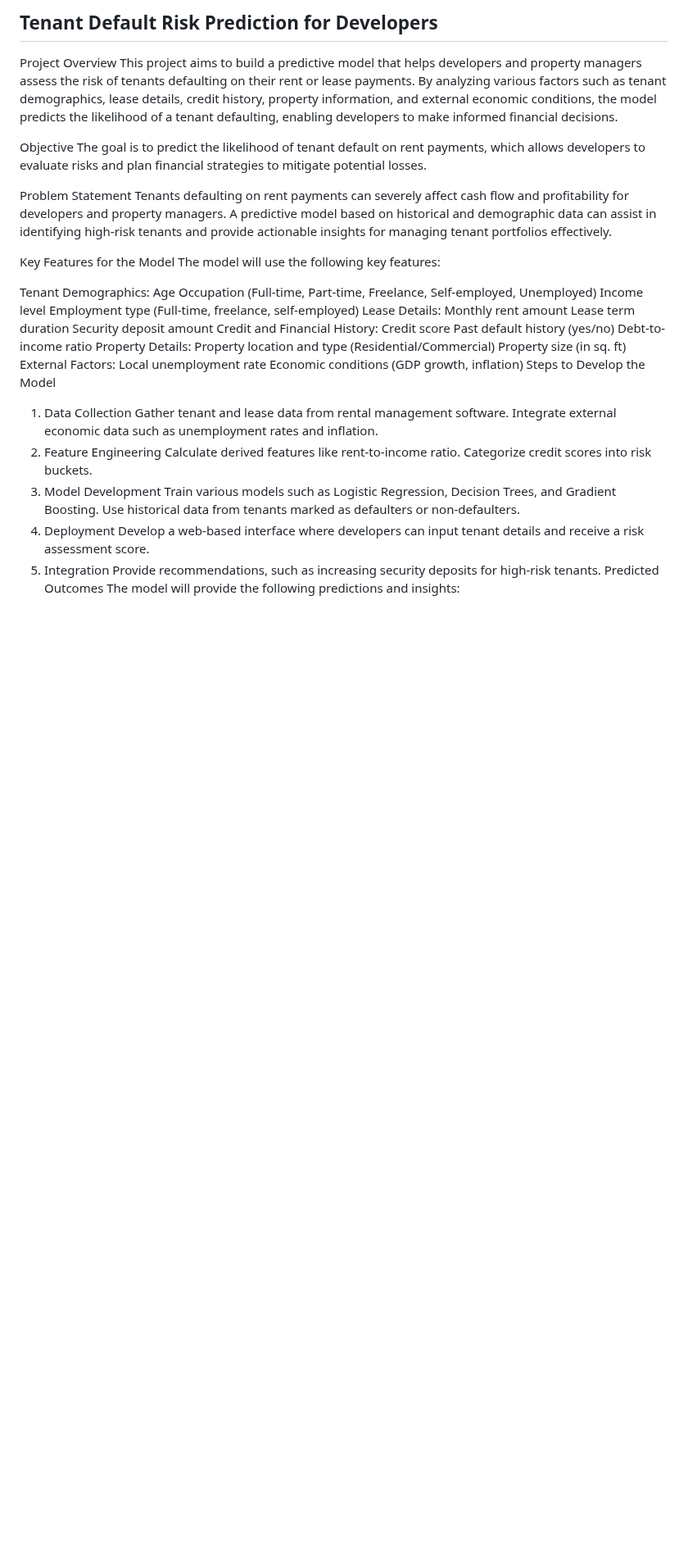
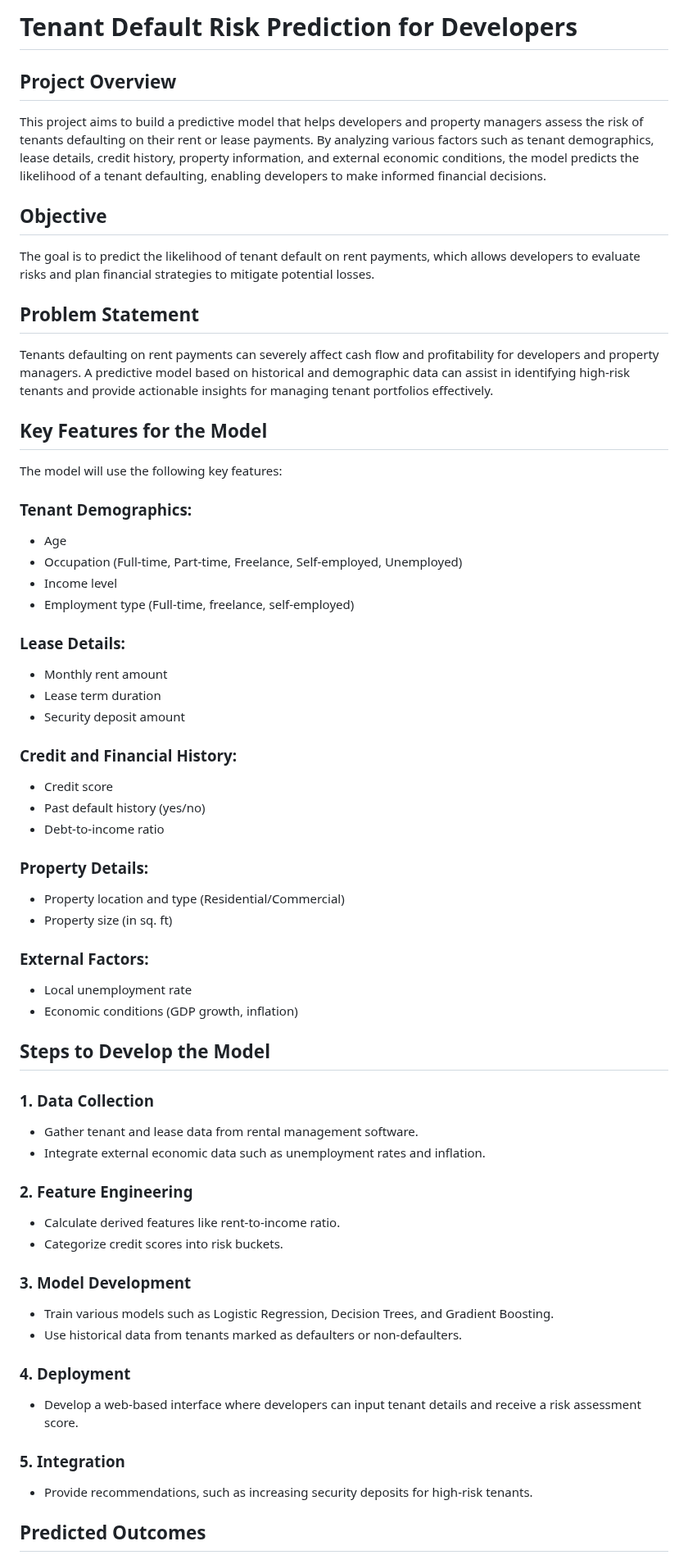
Before and after one commit to patilmukesh18/Tenant-Default-Risk-Prediction, a Markdown page: README.md, the part around one of its changes. Shown at 82% size. Rendered like a GitHub page; blank space fills up the shorter version.

```diff
--- a/README.md
+++ b/README.md
@@ -1,49 +1,66 @@
-## Tenant Default Risk Prediction for Developers
-Project Overview
+# Tenant Default Risk Prediction for Developers
+
+## Project Overview
+
 This project aims to build a predictive model that helps developers and property managers assess the risk of tenants defaulting on their rent or lease payments. By analyzing various factors such as tenant demographics, lease details, credit history, property information, and external economic conditions, the model predicts the likelihood of a tenant defaulting, enabling developers to make informed financial decisions.
 
-Objective
+## Objective
+
 The goal is to predict the likelihood of tenant default on rent payments, which allows developers to evaluate risks and plan financial strategies to mitigate potential losses.
 
-Problem Statement
+## Problem Statement
+
 Tenants defaulting on rent payments can severely affect cash flow and profitability for developers and property managers. A predictive model based on historical and demographic data can assist in identifying high-risk tenants and provide actionable insights for managing tenant portfolios effectively.
 
-Key Features for the Model
+## Key Features for the Model
+
 The model will use the following key features:
 
-Tenant Demographics:
-Age
-Occupation (Full-time, Part-time, Freelance, Self-employed, Unemployed)
-Income level
-Employment type (Full-time, freelance, self-employed)
-Lease Details:
-Monthly rent amount
-Lease term duration
-Security deposit amount
-Credit and Financial History:
-Credit score
-Past default history (yes/no)
-Debt-to-income ratio
-Property Details:
-Property location and type (Residential/Commercial)
-Property size (in sq. ft)
-External Factors:
-Local unemployment rate
-Economic conditions (GDP growth, inflation)
-Steps to Develop the Model
-1. Data Collection
-Gather tenant and lease data from rental management software.
-Integrate external economic data such as unemployment rates and inflation.
-2. Feature Engineering
-Calculate derived features like rent-to-income ratio.
-Categorize credit scores into risk buckets.
-3. Model Development
-Train various models such as Logistic Regression, Decision Trees, and Gradient Boosting.
-Use historical data from tenants marked as defaulters or non-defaulters.
-4. Deployment
-Develop a web-based interface where developers can input tenant details and receive a risk assessment score.
-5. Integration
-Provide recommendations, such as increasing security deposits for high-risk tenants.
-Predicted Outcomes
+### Tenant Demographics:
+- Age
+- Occupation (Full-time, Part-time, Freelance, Self-employed, Unemployed)
+- Income level
+- Employment type (Full-time, freelance, self-employed)
+
+### Lease Details:
+- Monthly rent amount
+- Lease term duration
+- Security deposit amount
+
+### Credit and Financial History:
+- Credit score
+- Past default history (yes/no)
+- Debt-to-income ratio
+
+### Property Details:
+- Property location and type (Residential/Commercial)
+- Property size (in sq. ft)
+
+### External Factors:
+- Local unemployment rate
+- Economic conditions (GDP growth, inflation)
+
+## Steps to Develop the Model
+
+### 1. Data Collection
+- Gather tenant and lease data from rental management software.
+- Integrate external economic data such as unemployment rates and inflation.
+
+### 2. Feature Engineering
+- Calculate derived features like rent-to-income ratio.
+- Categorize credit scores into risk buckets.
+
+### 3. Model Development
+- Train various models such as Logistic Regression, Decision Trees, and Gradient Boosting.
+- Use historical data from tenants marked as defaulters or non-defaulters.
+
+### 4. Deployment
+- Develop a web-based interface where developers can input tenant details and receive a risk assessment score.
+
+### 5. Integration
+- Provide recommendations, such as increasing security deposits for high-risk tenants.
+
+## Predicted Outcomes
+
 The model will provide the following predictions and insights:
 
```
Also changed, not shown: other parts of README.md (+56 -45 lines).
